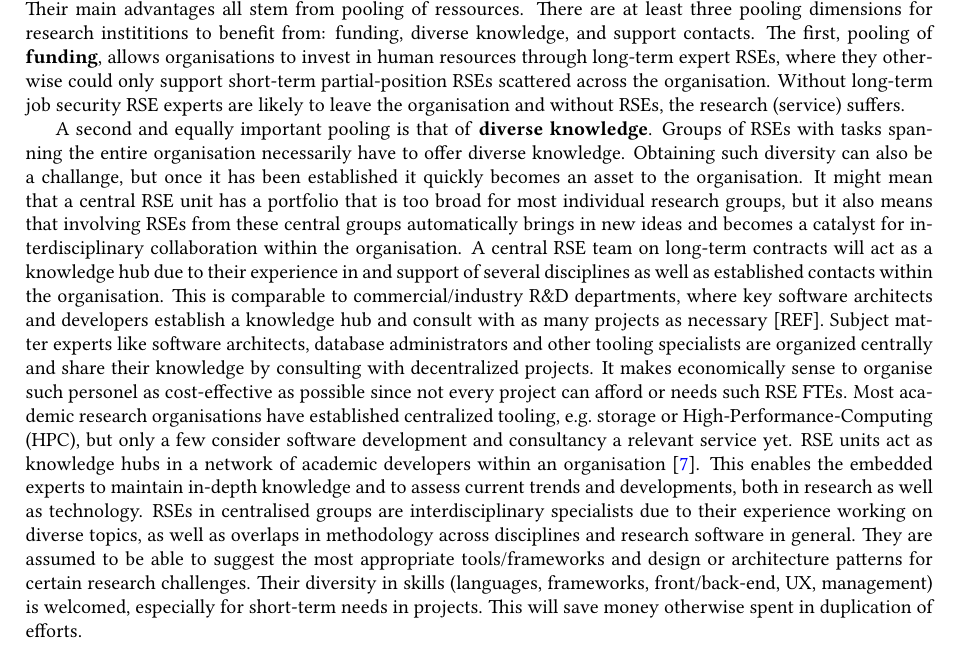
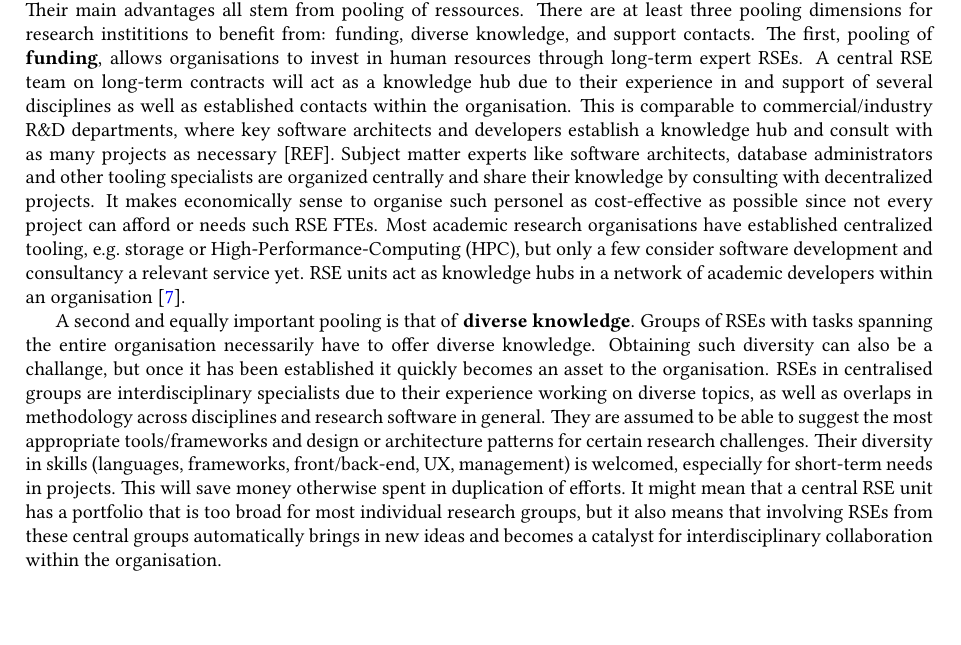
Before and after one commit to DE-RSE/2023_paper-RSE-groups, a LaTeX document (paper.tex): part of page 2 of 14 before the commit and part of page 2 of 13 after it, cut so that both start at the same text, the shorter picture padded with empty space. Compiled offline with pdfLaTeX; a LaTeX package or settings file that is missing is left out.

Commit message:
restructure section 2 a little: moving some sentences to funding

```diff
--- a/paper.tex
+++ b/paper.tex
@@ -95,24 +95,22 @@ For an overview of typical tasks of RSEs and the competencies required, see~\aut
 As undoubtedly beneficial RSEs are for research, the main focus of the present paper lies on central RSE teams.
 Their main advantages all stem from pooling of ressources.
 There are at least three pooling dimensions for research instititions to benefit from: funding, diverse knowledge, and support contacts.
-The first, pooling of \textbf{funding}, allows organisations to invest in human resources through long-term expert RSEs, where they otherwise could only support short-term partial-position RSEs scattered across the organisation.
-Without long-term job security RSE experts are likely to leave the organisation and without RSEs, the research (service) suffers.
-
-A second and equally important pooling is that of \textbf{diverse knowledge}.
-Groups of RSEs with tasks spanning the entire organisation necessarily have to offer diverse knowledge.
-Obtaining such diversity can also be a challange, but once it has been established it quickly becomes an asset to the organisation.
-It might mean that a central RSE unit has a portfolio that is too broad for most individual research groups, but it also means that involving RSEs from these central groups automatically brings in new ideas and becomes a catalyst for interdisciplinary collaboration within the organisation.
+The first, pooling of \textbf{funding}, allows organisations to invest in human resources through long-term expert RSEs.
 A central RSE team on long-term contracts will act as a knowledge hub due to their experience in and support of several disciplines as well as established contacts within the organisation.
 This is comparable to commercial/industry R\&D departments, where key software architects and developers establish a knowledge hub and consult with as many projects as necessary [REF].
 Subject matter experts like software architects, database administrators and other tooling specialists are organized centrally and share their knowledge by consulting with decentralized projects.
 It makes economically sense to organise such personel as cost-effective as possible since not every project can afford or needs such RSE FTEs.
 Most academic research organisations have established centralized tooling, e.g.\ storage or High-Performance-Computing\ (HPC), but only a few consider software development and consultancy a relevant service yet.
 RSE units act as knowledge hubs in a network of academic developers within an organisation~\autocite{Elsholz2006}.
-This enables the embedded experts to maintain in-depth knowledge and to assess current trends and developments, both in research as well as technology.
+
+A second and equally important pooling is that of \textbf{diverse knowledge}.
+Groups of RSEs with tasks spanning the entire organisation necessarily have to offer diverse knowledge.
+Obtaining such diversity can also be a challange, but once it has been established it quickly becomes an asset to the organisation.
 RSEs in centralised groups are interdisciplinary specialists due to their experience working on diverse topics, as well as overlaps in methodology across disciplines and research software in general.
 They are assumed to be able to suggest the most appropriate tools/frameworks and design or architecture patterns for certain research challenges.
 Their diversity in skills (languages, frameworks, front/back-end, UX, management) is welcomed, especially for short-term needs in projects.
 This will save money otherwise spent in duplication of efforts.
+It might mean that a central RSE unit has a portfolio that is too broad for most individual research groups, but it also means that involving RSEs from these central groups automatically brings in new ideas and becomes a catalyst for interdisciplinary collaboration within the organisation.
 
 The third kind of pooling is visible most of all of all from a users perspective: a \textbf{single, central contact point} for digital challences is invaluable to researchers, who's first problem often is to not know whom to contact, partially because while they know what they want, they might not know what they need.
 A central RSE team can, due to its proximity to research, much better listen to the wishes expressed by researchers and then help formulate needs and act as a channel to either reformulate and redirect the request or also fulfill it in-house.
```
